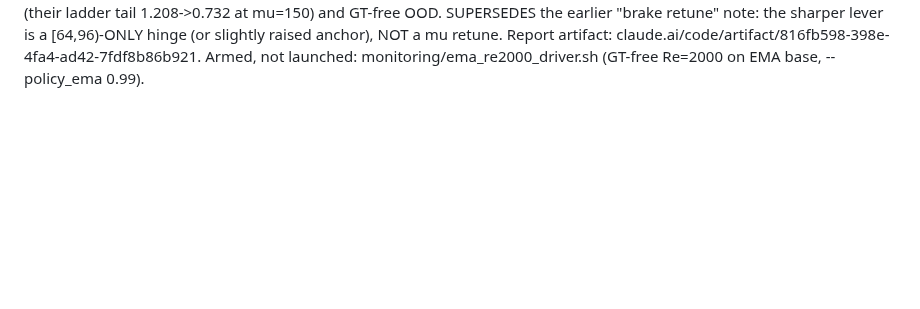
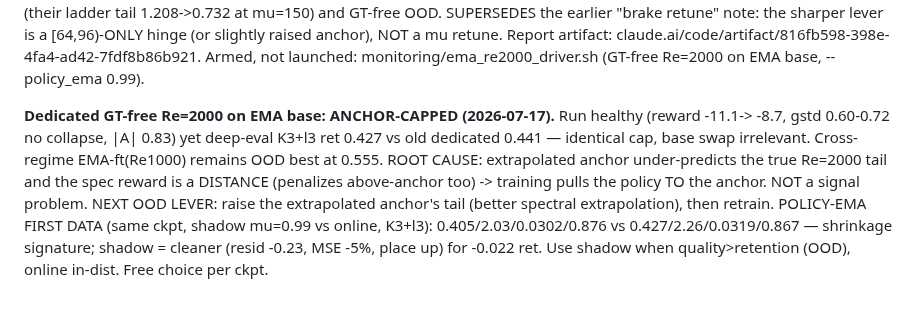
Before and after one commit to RomainHautier/ddpm-in-jax, a Markdown page: docs/ddpo_backlog.md, the part around the change. Drawn GitHub-style; blank space fills up the shorter version.

Commit message:
docs(ddpo): Re2000 anchor-cap verdict + first policy-EMA shadow data
Co-Authored-By: Claude Fable 5 <noreply@anthropic.com>

```diff
--- a/docs/ddpo_backlog.md
+++ b/docs/ddpo_backlog.md
@@ -333,3 +333,13 @@ mu). In-dist verdict: flagship stays UNBRAKED (costs 0.06-0.08 ret for 0.03-0.05
 note: the sharper lever is a [64,96)-ONLY hinge (or slightly raised anchor), NOT a mu retune.
 Report artifact: claude.ai/code/artifact/816fb598-398e-4fa4-ad42-7fdf8b86b921. Armed, not
 launched: monitoring/ema_re2000_driver.sh (GT-free Re=2000 on EMA base, --policy_ema 0.99).
+
+**Dedicated GT-free Re=2000 on EMA base: ANCHOR-CAPPED (2026-07-17).** Run healthy (reward -11.1->
+-8.7, gstd 0.60-0.72 no collapse, |A| 0.83) yet deep-eval K3+l3 ret 0.427 vs old dedicated 0.441 —
+identical cap, base swap irrelevant. Cross-regime EMA-ft(Re1000) remains OOD best at 0.555. ROOT
+CAUSE: extrapolated anchor under-predicts the true Re=2000 tail and the spec reward is a DISTANCE
+(penalizes above-anchor too) -> training pulls the policy TO the anchor. NOT a signal problem.
+NEXT OOD LEVER: raise the extrapolated anchor's tail (better spectral extrapolation), then retrain.
+POLICY-EMA FIRST DATA (same ckpt, shadow mu=0.99 vs online, K3+l3): 0.405/2.03/0.0302/0.876 vs
+0.427/2.26/0.0319/0.867 — shrinkage signature; shadow = cleaner (resid -0.23, MSE -5%, place up)
+for -0.022 ret. Use shadow when quality>retention (OOD), online in-dist. Free choice per ckpt.
```
